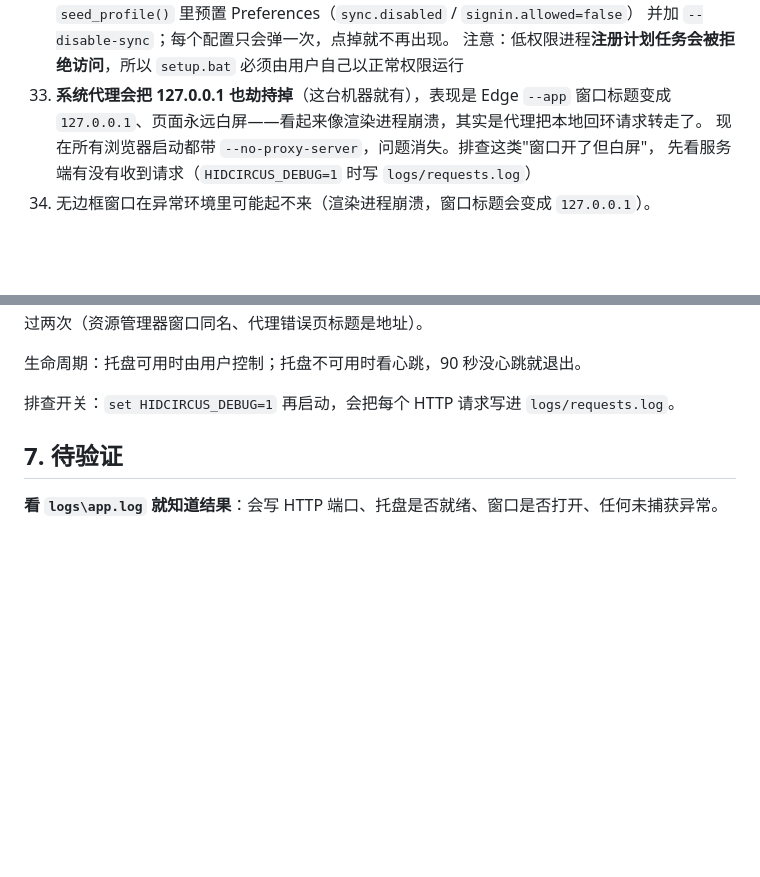
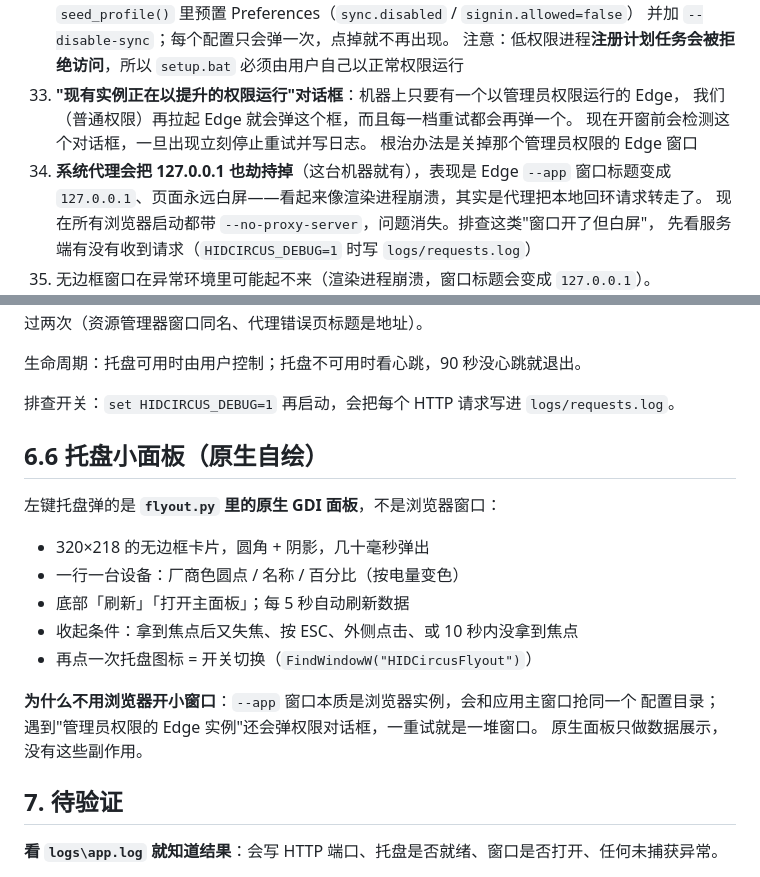
Before and after one commit to laziji1201/HIDCircus, a Markdown page: HANDOVER.md, 2 parts joined by grey strips. GitHub-like rendering; blank space fills up the shorter version.

Commit message:
托盘小面板改原生 GDI 自绘（不再用浏览器开小窗口）；开窗失败检测 Edge 提权对话框并停止重试；清理死代码

```diff
--- a/HANDOVER.md
+++ b/HANDOVER.md
@@ -255,7 +255,11 @@ buf[89]     校验
     已在 `seed_profile()` 里预置 Preferences（`sync.disabled` / `signin.allowed=false`）
     并加 `--disable-sync`；每个配置只会弹一次，点掉就不再出现。
     注意：低权限进程**注册计划任务会被拒绝访问**，所以 `setup.bat` 必须由用户自己以正常权限运行
-33. **系统代理会把 127.0.0.1 也劫持掉**（这台机器就有），表现是 Edge `--app` 窗口标题变成
+33. **"现有实例正在以提升的权限运行"对话框**：机器上只要有一个以管理员权限运行的 Edge，
+    我们（普通权限）再拉起 Edge 就会弹这个框，而且每一档重试都会再弹一个。
+    现在开窗前会检测这个对话框，一旦出现立刻停止重试并写日志。
+    根治办法是关掉那个管理员权限的 Edge 窗口
+34. **系统代理会把 127.0.0.1 也劫持掉**（这台机器就有），表现是 Edge `--app` 窗口标题变成
     `127.0.0.1`、页面永远白屏——看起来像渲染进程崩溃，其实是代理把本地回环请求转走了。
     现在所有浏览器启动都带 `--no-proxy-server`，问题消失。排查这类"窗口开了但白屏"，
     先看服务端有没有收到请求（`HIDCIRCUS_DEBUG=1` 时写 `logs/requests.log`）
@@ -283,6 +287,20 @@ buf[89]     校验
 生命周期：托盘可用时由用户控制；托盘不可用时看心跳，90 秒没心跳就退出。
 
 排查开关：`set HIDCIRCUS_DEBUG=1` 再启动，会把每个 HTTP 请求写进 `logs/requests.log`。
+
+## 6.6 托盘小面板（原生自绘）
+
+左键托盘弹的是 **`flyout.py` 里的原生 GDI 面板**，不是浏览器窗口：
+
+- 320×218 的无边框卡片，圆角 + 阴影，几十毫秒弹出
+- 一行一台设备：厂商色圆点 / 名称 / 百分比（按电量变色）
+- 底部「刷新」「打开主面板」；每 5 秒自动刷新数据
+- 收起条件：拿到焦点后又失焦、按 ESC、外侧点击、或 10 秒内没拿到焦点
+- 再点一次托盘图标 = 开关切换（`FindWindowW("HIDCircusFlyout")`）
+
+**为什么不用浏览器开小窗口**：`--app` 窗口本质是浏览器实例，会和应用主窗口抢同一个
+配置目录；遇到"管理员权限的 Edge 实例"还会弹权限对话框，一重试就是一堆窗口。
+原生面板只做数据展示，没有这些副作用。
 
 ## 7. 待验证
 
```
Also changed, not shown: docs/screenshots/flyout-native.png (added), 2 other files.
